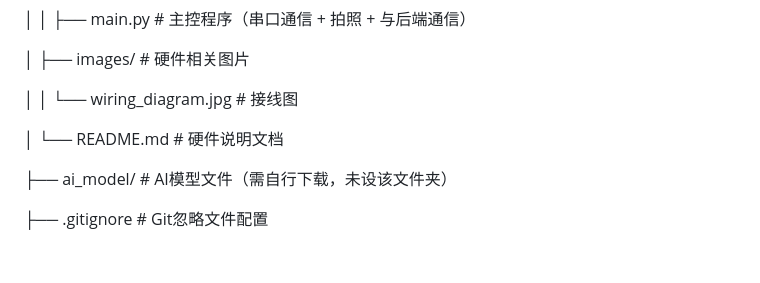
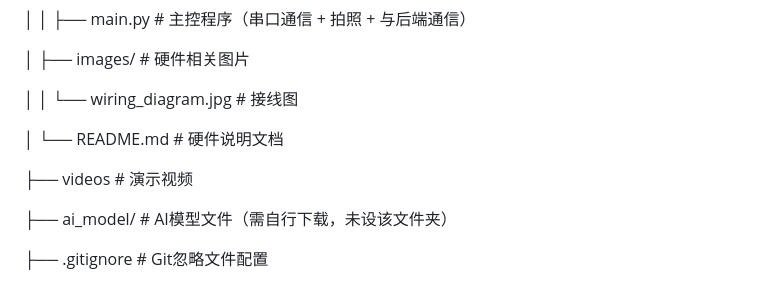
Before and after one commit to Transiencepic/plant_system, a Markdown page: README.md, the part around the change. Rendered like a GitHub page; blank space fills up the shorter version.

```diff
--- a/README.md
+++ b/README.md
@@ -100,6 +100,8 @@ plant_system/
 
 │ └── README.md # 硬件说明文档
 
+├── videos # 演示视频
+
 ├── ai_model/ # AI模型文件（需自行下载，未设该文件夹）
 
 ├── .gitignore # Git忽略文件配置
```
